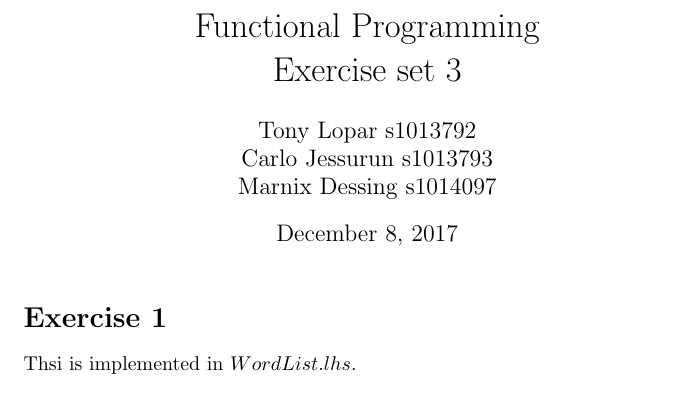
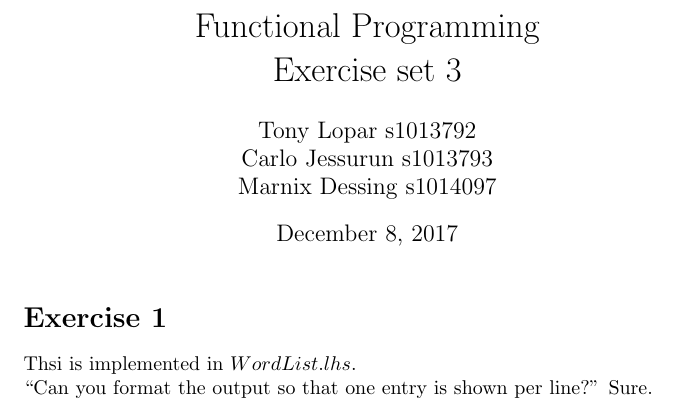
Before and after one commit to TonyApD/Premaster_FP1, a LaTeX problem sheet (Assignment3/Assignment3.tex): part of page 1 of 4, cut so that both start at the same text. Compiled offline with pdfLaTeX.

```diff
--- a/Assignment3/Assignment3.tex
+++ b/Assignment3/Assignment3.tex
@@ -21,7 +21,8 @@
 \maketitle
 
 \section*{Exercise 1}
-Thsi is implemented in $WordList.lhs$.
+Thsi is implemented in $WordList.lhs$.\\
+``Can you format the output so that one entry is shown per line?'' Sure.
 
 \newpage
 \section*{Exercise 2}
```
Also changed, not shown: Assignment3/Assignment3.pdf.
